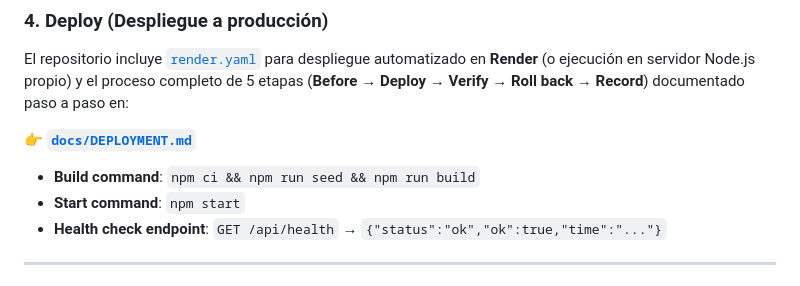
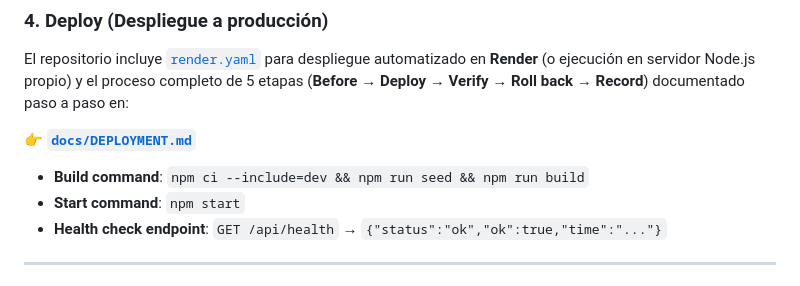
Before and after one commit to Farafolodolo/fruteria-pos, a Markdown page: README.md, the part around the change. GitHub-like rendering.

```diff
--- a/README.md
+++ b/README.md
@@ -59,7 +59,7 @@ El repositorio incluye [`render.yaml`](render.yaml) para despliegue automatizado
 
 👉 **[`docs/DEPLOYMENT.md`](docs/DEPLOYMENT.md)**
 
-- **Build command**: `npm ci && npm run seed && npm run build`
+- **Build command**: `npm ci --include=dev && npm run seed && npm run build`
 - **Start command**: `npm start`
 - **Health check endpoint**: `GET /api/health` → `{"status":"ok","ok":true,"time":"..."}`
 
```
Also changed, not shown: docs/DEPLOYMENT.md (+22 -17 lines), docs/DEVELOPMENT_LOG.md (+66 -39 lines), docs/images/health funcionando.png (added), docs/images/imagen de la UI funcionando.png (added), docs/images/imagen de la build correcta en render.png (added), docs/images/imagen de merge con conflictos.png (added), docs/images/imagen de merge sin conflictos.png (added), 1 other file.
